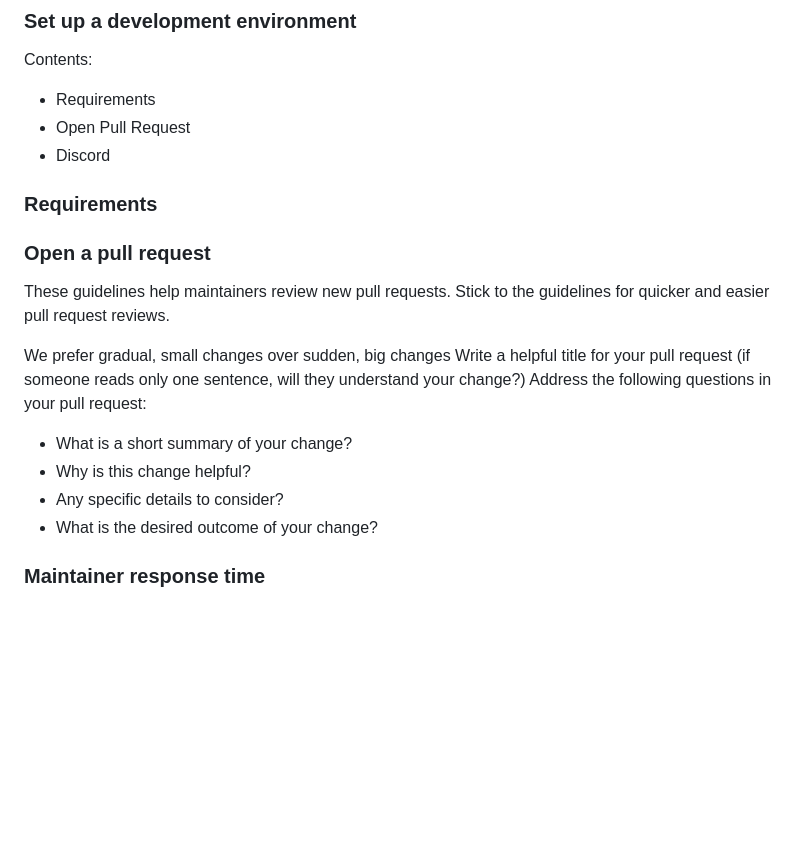
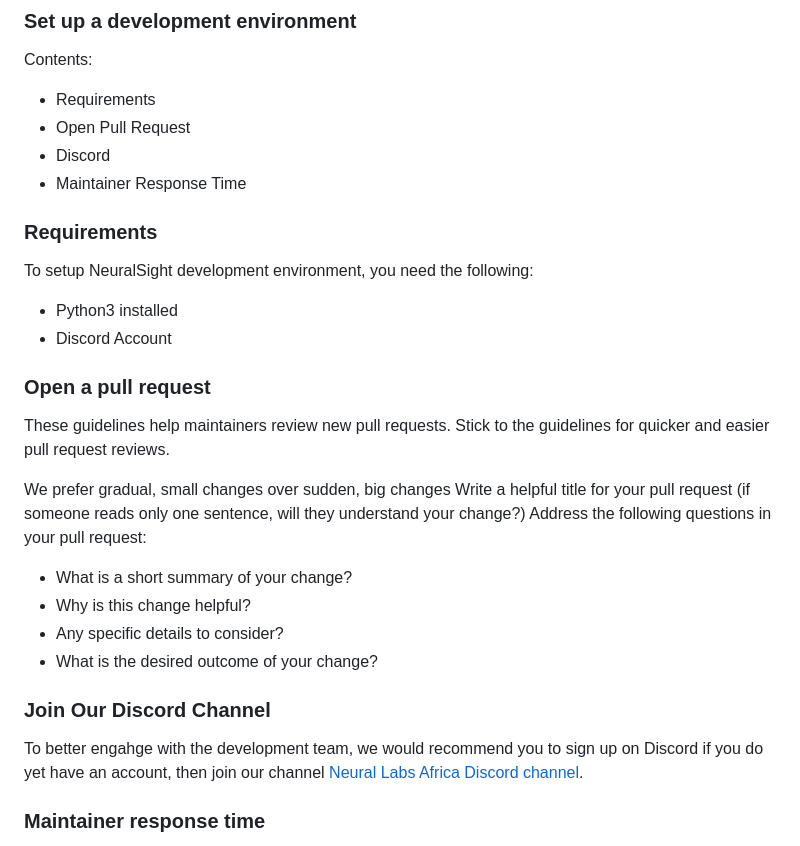
Before and after one commit to NeuralSight/NeuralSight-Company-Charter, a Markdown page: README.md, the part around the change. Rendered like a GitHub page; blank space fills up the shorter version.

```diff
--- a/README.md
+++ b/README.md
@@ -59,8 +59,13 @@ Contents:
 * Requirements
 * Open Pull Request
 * Discord
+* Maintainer Response Time
 
 ### Requirements
+To setup NeuralSight development environment, you need the following:
+* Python3 installed
+* Discord Account
+
 
 ### Open a pull request
 These guidelines help maintainers review new pull requests. Stick to the guidelines for quicker and easier pull request reviews.
@@ -73,6 +78,9 @@ Address the following questions in your pull request:
 * Any specific details to consider?
 * What is the desired outcome of your change?
 
+### Join Our Discord Channel
+To better engahge with the development team, we would recommend you to sign up on Discord if you do yet have an account, then join our channel [Neural Labs Africa Discord channel](https://discord.gg/gAUMtT8p).
+
 ### Maintainer response time
 Project maintainers make a best effort to respond in 10 days or less to new issues. Current maintainers are volunteers working on the project, so we try to keep up as best we can. If more than 10 days passed and you have not received a reply, follow up on [Neural Labs Africa Discord channel](https://discord.gg/gAUMtT8p). Someone may have missed your comment – we are not intentionally ignoring anyone.
 
```
